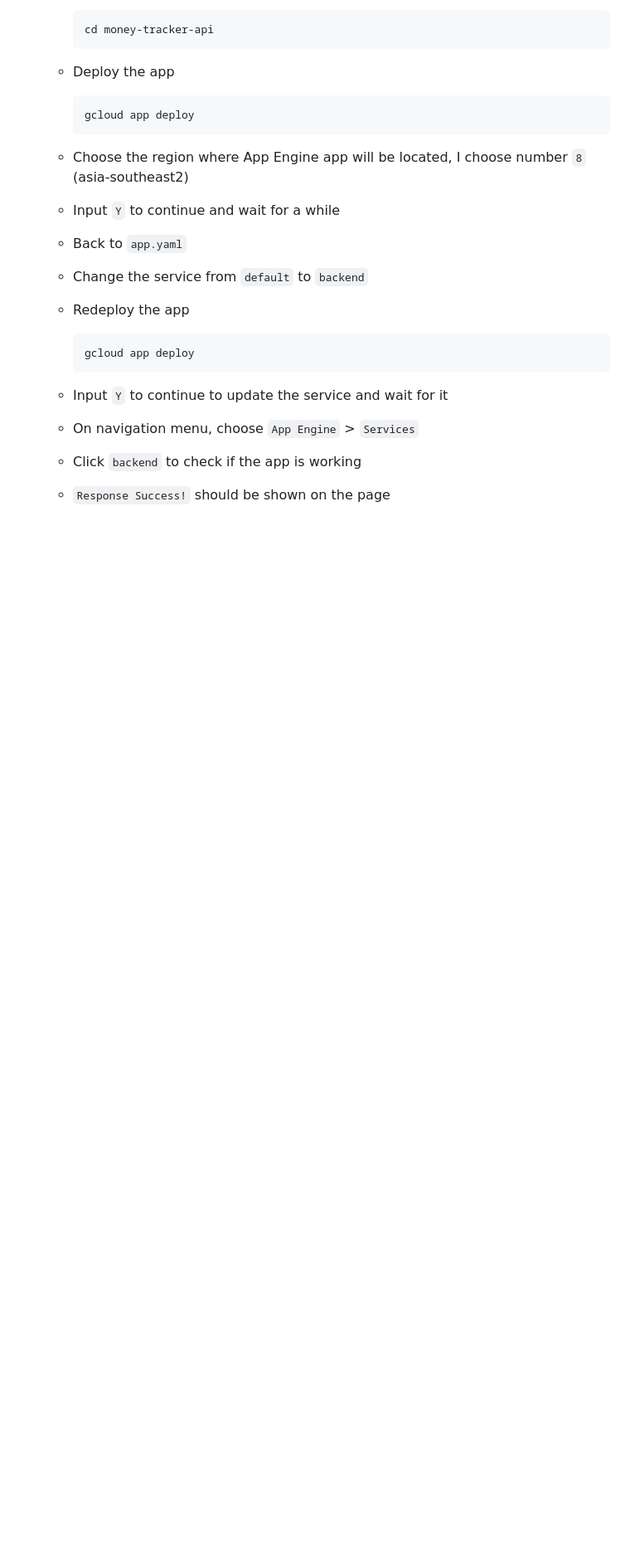
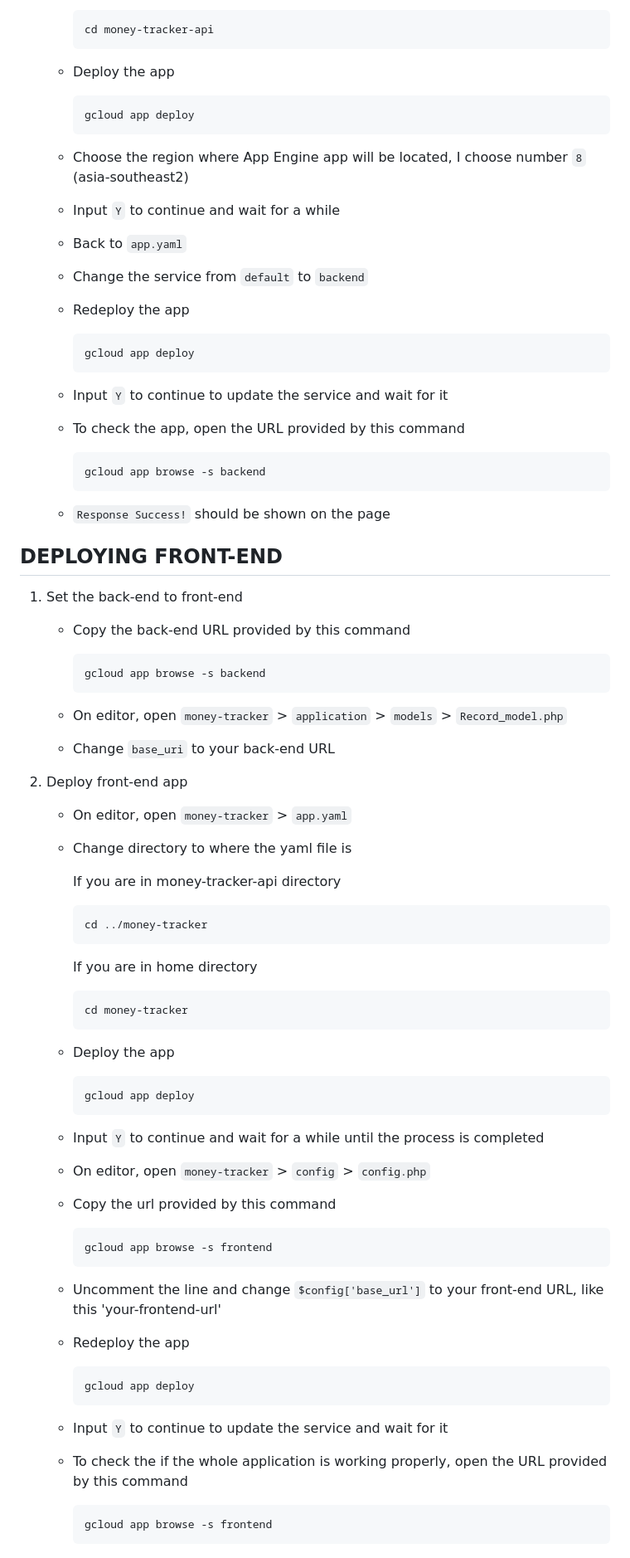
Before and after one commit to nurmuh-alhakim18/deploy-app-dicoding, a Markdown page: money-tracker-app/README.md, the part around one of its changes. Shown at 83% size. Rendered like a GitHub page; blank space fills up the shorter version.

````diff
--- a/money-tracker-app/README.md
+++ b/money-tracker-app/README.md
@@ -135,6 +140,64 @@
       ```
 
     - Input `Y` to continue to update the service and wait for it
-    - On navigation menu, choose `App Engine` > `Services`
-    - Click `backend` to check if the app is working
+    - To check the app, open the URL provided by this command
+
+      ```bash
+      gcloud app browse -s backend
+      ```
+
     - `Response Success!` should be shown on the page
+
+## DEPLOYING FRONT-END
+1. Set the back-end to front-end
+    - Copy the back-end URL provided by this command
+
+      ```bash
+      gcloud app browse -s backend
+      ```
+
+    - On editor, open `money-tracker` > `application` > `models` > `Record_model.php`
+    - Change `base_uri` to your back-end URL
+2. Deploy front-end app
+    - On editor, open `money-tracker` > `app.yaml`
+    - Change directory to where the yaml file is
+
+      If you are in money-tracker-api directory
+
+      ```bash
+      cd ../money-tracker
+      ```
+
+      If you are in home directory
+
+      ```bash
+      cd money-tracker
+      ```
+
+    - Deploy the app
+
+      ```bash
+      gcloud app deploy
+      ```
+
+    - Input `Y` to continue and wait for a while until the process is completed
+    - On editor, open `money-tracker` > `config` > `config.php`
+    - Copy the url provided by this command
+
+      ```bash
+      gcloud app browse -s frontend
+      ```
+
+    - Uncomment the line and change `$config['base_url']` to your front-end URL, like this 'your-frontend-url'
+    - Redeploy the app
+
+      ```bash
+      gcloud app deploy
+      ```
+
+    - Input `Y` to continue to update the service and wait for it
+    - To check the if the whole application is working properly, open the URL provided by this command
+
+      ```bash
+      gcloud app browse -s frontend
+      ```
````
Also changed, not shown: other parts of money-tracker-app/README.md (+11 -6 lines).
